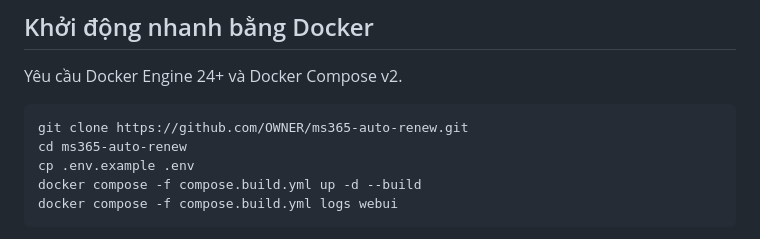
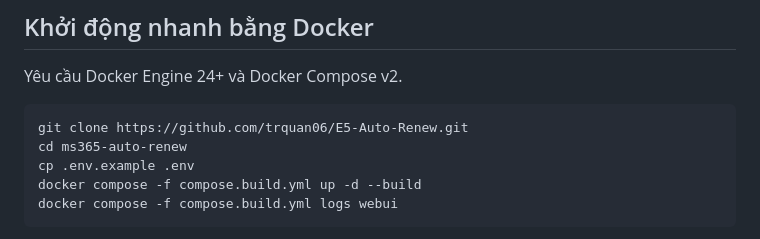
Before and after one commit to trquan06/E5-Auto-Renew, a Markdown page: README.vi.md, the part around the change. Rendered like a GitHub page.

````diff
--- a/README.vi.md
+++ b/README.vi.md
@@ -23,7 +23,7 @@ MS365 Auto Renew là WebUI tự lưu trữ dùng để lên lịch các khối l
 Yêu cầu Docker Engine 24+ và Docker Compose v2.
 
 ```bash
-git clone https://github.com/OWNER/ms365-auto-renew.git
+git clone https://github.com/trquan06/E5-Auto-Renew.git
 cd ms365-auto-renew
 cp .env.example .env
 docker compose -f compose.build.yml up -d --build
````
